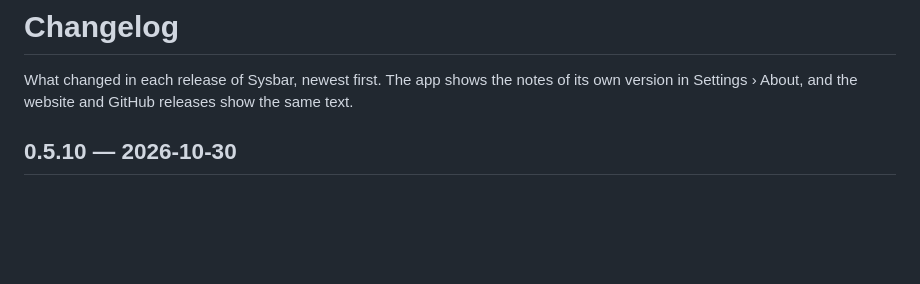
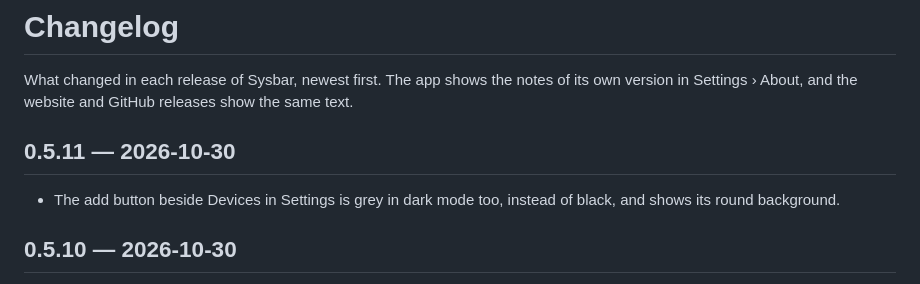
Before and after one commit to Atanur/sysbar, a Markdown page: CHANGELOG.md, the part around the change. GitHub-like rendering; blank space fills up the shorter version.

Commit message:
docs: changelog for 0.5.11

```diff
--- a/CHANGELOG.md
+++ b/CHANGELOG.md
@@ -2,6 +2,10 @@
 
 What changed in each release of Sysbar, newest first. The app shows the notes of its own version in
 Settings › About, and the website and GitHub releases show the same text.
+
+## 0.5.11 — 2026-10-30
+
+- The add button beside Devices in Settings is grey in dark mode too, instead of black, and shows its round background.
 
 ## 0.5.10 — 2026-10-30
 
```
